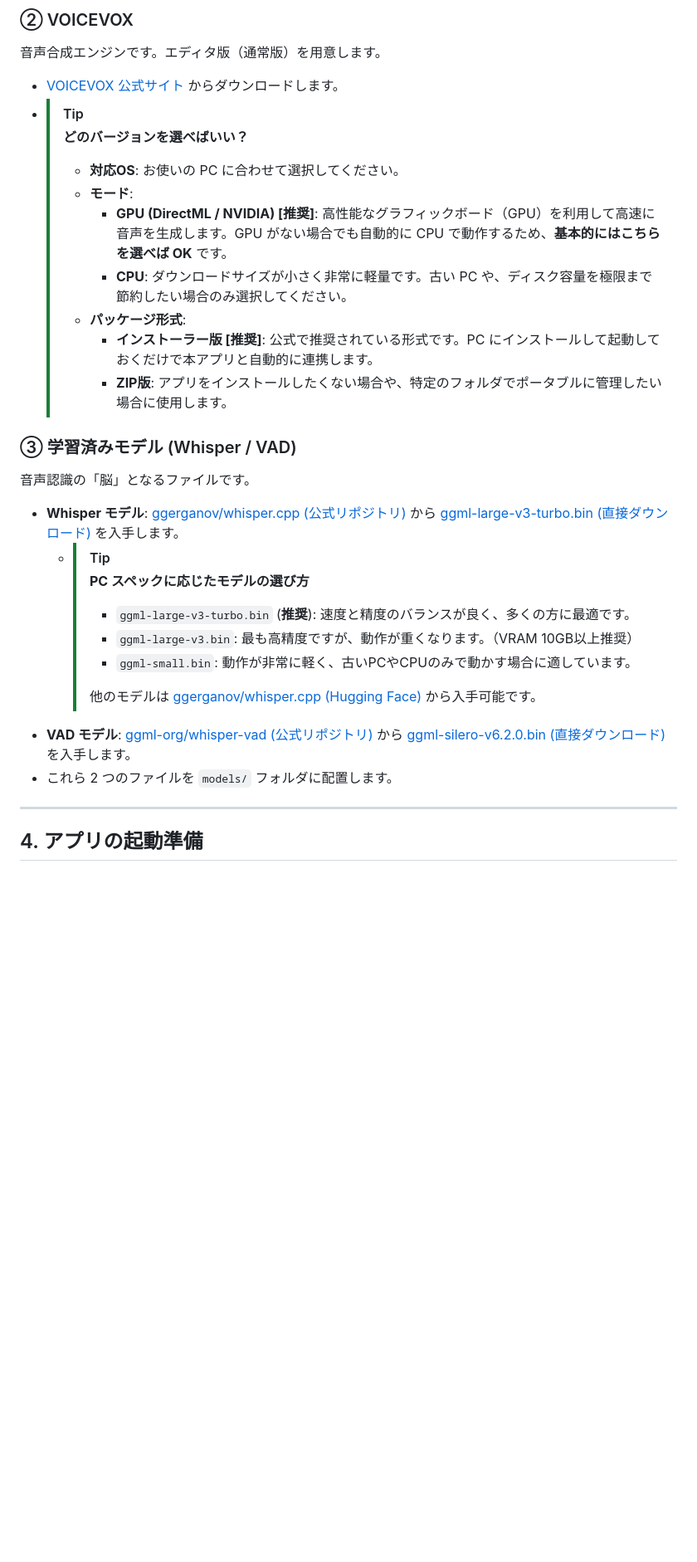
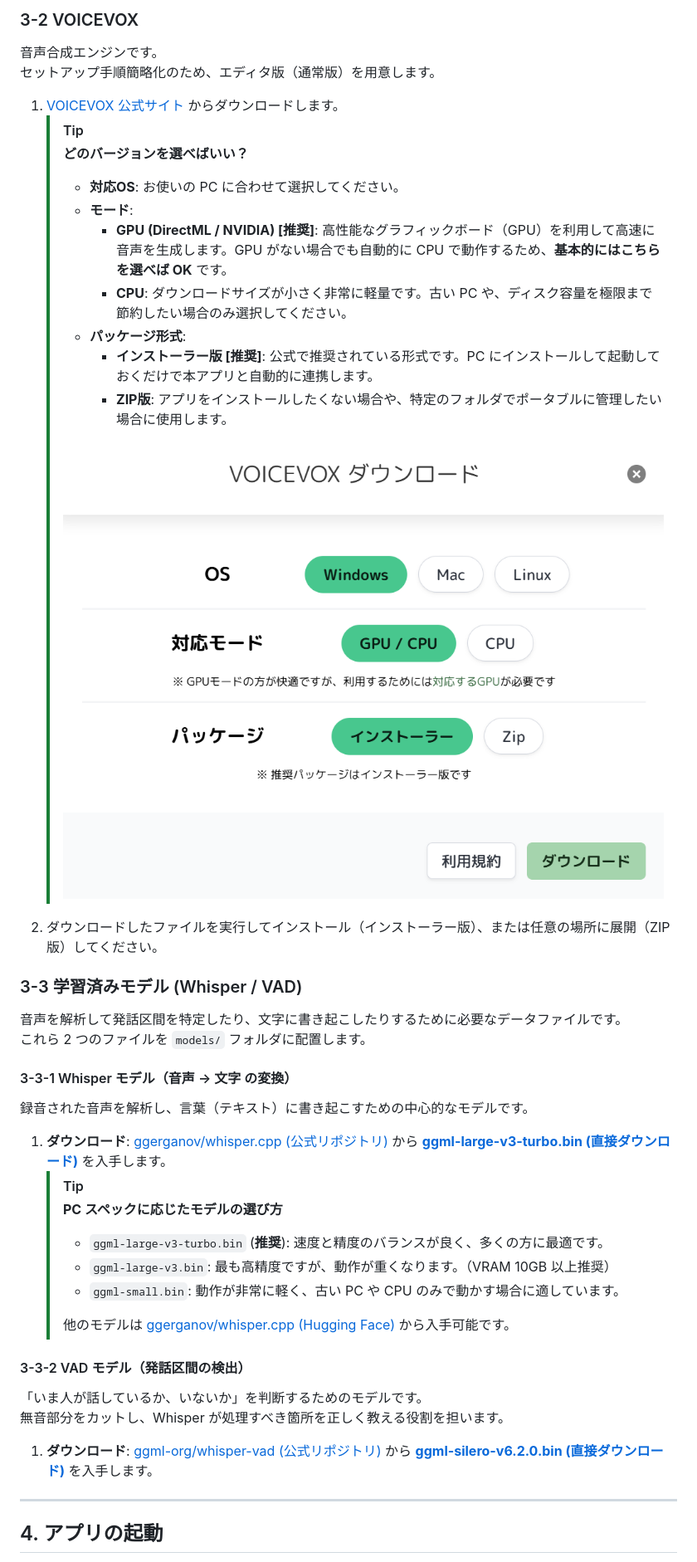
Before and after one commit to mug-lab-3/ffmpeg-voice-vox, a Markdown page: docs/setup.md, the part around the change printed below. Shown: that part at 83% size. Rendered like a GitHub page; pictures changed too: docs/images/setup/voicevox-options.png (added); blank space fills up the shorter version.

```diff
--- a/docs/setup.md
+++ b/docs/setup.md
@@ -72,33 +74,47 @@ ffmpeg-voice-vox/（アプリのルート）
 
-### ② VOICEVOX
-音声合成エンジンです。エディタ版（通常版）を用意します。
+### 3-2 VOICEVOX
+音声合成エンジンです。
+セットアップ手順簡略化のため、エディタ版（通常版）を用意します。
 
-- [VOICEVOX 公式サイト](https://voicevox.hiroshiba.jp/) からダウンロードします。
-- > [!TIP]
-  > **どのバージョンを選べばいい？**
-  > - **対応OS**: お使いの PC に合わせて選択してください。
-  > - **モード**:
-  >   - **GPU (DirectML / NVIDIA) [推奨]**: 高性能なグラフィックボード（GPU）を利用して高速に音声を生成します。GPU がない場合でも自動的に CPU で動作するため、**基本的にはこちらを選べば OK** です。
-  >   - **CPU**: ダウンロードサイズが小さく非常に軽量です。古い PC や、ディスク容量を極限まで節約したい場合のみ選択してください。
-  > - **パッケージ形式**:
-  >   - **インストーラー版 [推奨]**: 公式で推奨されている形式です。PC にインストールして起動しておくだけで本アプリと自動的に連携します。
-  >   - **ZIP版**: アプリをインストールしたくない場合や、特定のフォルダでポータブルに管理したい場合に使用します。
+1. [VOICEVOX 公式サイト](https://voicevox.hiroshiba.jp/) からダウンロードします。
+   > [!TIP]
+   > **どのバージョンを選べばいい？**
+   > - **対応OS**: お使いの PC に合わせて選択してください。
+   > - **モード**:
+   >   - **GPU (DirectML / NVIDIA) [推奨]**: 高性能なグラフィックボード（GPU）を利用して高速に音声を生成します。GPU がない場合でも自動的に CPU で動作するため、**基本的にはこちらを選べば OK** です。
+   >   - **CPU**: ダウンロードサイズが小さく非常に軽量です。古い PC や、ディスク容量を極限まで節約したい場合のみ選択してください。
+   > - **パッケージ形式**:
+   >   - **インストーラー版 [推奨]**: 公式で推奨されている形式です。PC にインストールして起動しておくだけで本アプリと自動的に連携します。
+   >   - **ZIP版**: アプリをインストールしたくない場合や、特定のフォルダでポータブルに管理したい場合に使用します。
+   >
+   > ![VOICEVOXのダウンロード](images/setup/voicevox-options.png)
+2. ダウンロードしたファイルを実行してインストール（インストーラー版）、または任意の場所に展開（ZIP版）してください。
 
-### ③ 学習済みモデル (Whisper / VAD)
-音声認識の「脳」となるファイルです。
 
-- **Whisper モデル**: [ggerganov/whisper.cpp (公式リポジトリ)](https://huggingface.co/ggerganov/whisper.cpp/tree/main) から [ggml-large-v3-turbo.bin (直接ダウンロード)](https://huggingface.co/ggerganov/whisper.cpp/resolve/main/ggml-large-v3-turbo.bin) を入手します。
-  - > [!TIP]
-    > **PC スペックに応じたモデルの選び方**
-    > - `ggml-large-v3-turbo.bin` (**推奨**): 速度と精度のバランスが良く、多くの方に最適です。
-    > - `ggml-large-v3.bin`: 最も高精度ですが、動作が重くなります。（VRAM 10GB以上推奨）
-    > - `ggml-small.bin`: 動作が非常に軽く、古いPCやCPUのみで動かす場合に適しています。
-    >
-    > 他のモデルは [ggerganov/whisper.cpp (Hugging Face)](https://huggingface.co/ggerganov/whisper.cpp/tree/main) から入手可能です。
-- **VAD モデル**: [ggml-org/whisper-vad (公式リポジトリ)](https://huggingface.co/ggml-org/whisper-vad) から [ggml-silero-v6.2.0.bin (直接ダウンロード)](https://huggingface.co/ggml-org/whisper-vad/resolve/main/ggml-silero-v6.2.0.bin) を入手します。
-- これら 2 つのファイルを `models/` フォルダに配置します。
+
+### 3-3 学習済みモデル (Whisper / VAD)
+音声を解析して発話区間を特定したり、文字に書き起こしたりするために必要なデータファイルです。
+これら 2 つのファイルを `models/` フォルダに配置します。
+
+#### 3-3-1 Whisper モデル（音声 → 文字 の変換）
+録音された音声を解析し、言葉（テキスト）に書き起こすための中心的なモデルです。
+
+1. **ダウンロード**: [ggerganov/whisper.cpp (公式リポジトリ)](https://huggingface.co/ggerganov/whisper.cpp/tree/main) から **[ggml-large-v3-turbo.bin (直接ダウンロード)](https://huggingface.co/ggerganov/whisper.cpp/resolve/main/ggml-large-v3-turbo.bin)** を入手します。
+   > [!TIP]
+   > **PC スペックに応じたモデルの選び方**
+   > - `ggml-large-v3-turbo.bin` (**推奨**): 速度と精度のバランスが良く、多くの方に最適です。
+   > - `ggml-large-v3.bin`: 最も高精度ですが、動作が重くなります。（VRAM 10GB 以上推奨）
+   > - `ggml-small.bin`: 動作が非常に軽く、古い PC や CPU のみで動かす場合に適しています。
+   >
+   > 他のモデルは [ggerganov/whisper.cpp (Hugging Face)](https://huggingface.co/ggerganov/whisper.cpp/tree/main) から入手可能です。
+
+#### 3-3-2 VAD モデル（発話区間の検出）
+「いま人が話しているか、いないか」を判断するためのモデルです。
+無音部分をカットし、Whisper が処理すべき箇所を正しく教える役割を担います。
+
+1. **ダウンロード**: [ggml-org/whisper-vad (公式リポジトリ)](https://huggingface.co/ggml-org/whisper-vad) から **[ggml-silero-v6.2.0.bin (直接ダウンロード)](https://huggingface.co/ggml-org/whisper-vad/resolve/main/ggml-silero-v6.2.0.bin)** を入手します。
 
 ---
 
-## 4. アプリの起動準備
+## 4. アプリの起動
 
```
Also changed, not shown: other parts of docs/setup.md (+47 -46 lines), docs/images/setup/github-download.png (added), docs/images/setup/run.png (added), docs/images/setup/set-output-directory.png (added), docs/images/setup/uv-install-win.png (added), docs/images/setup/web-ui.png (added), 3 other files.
